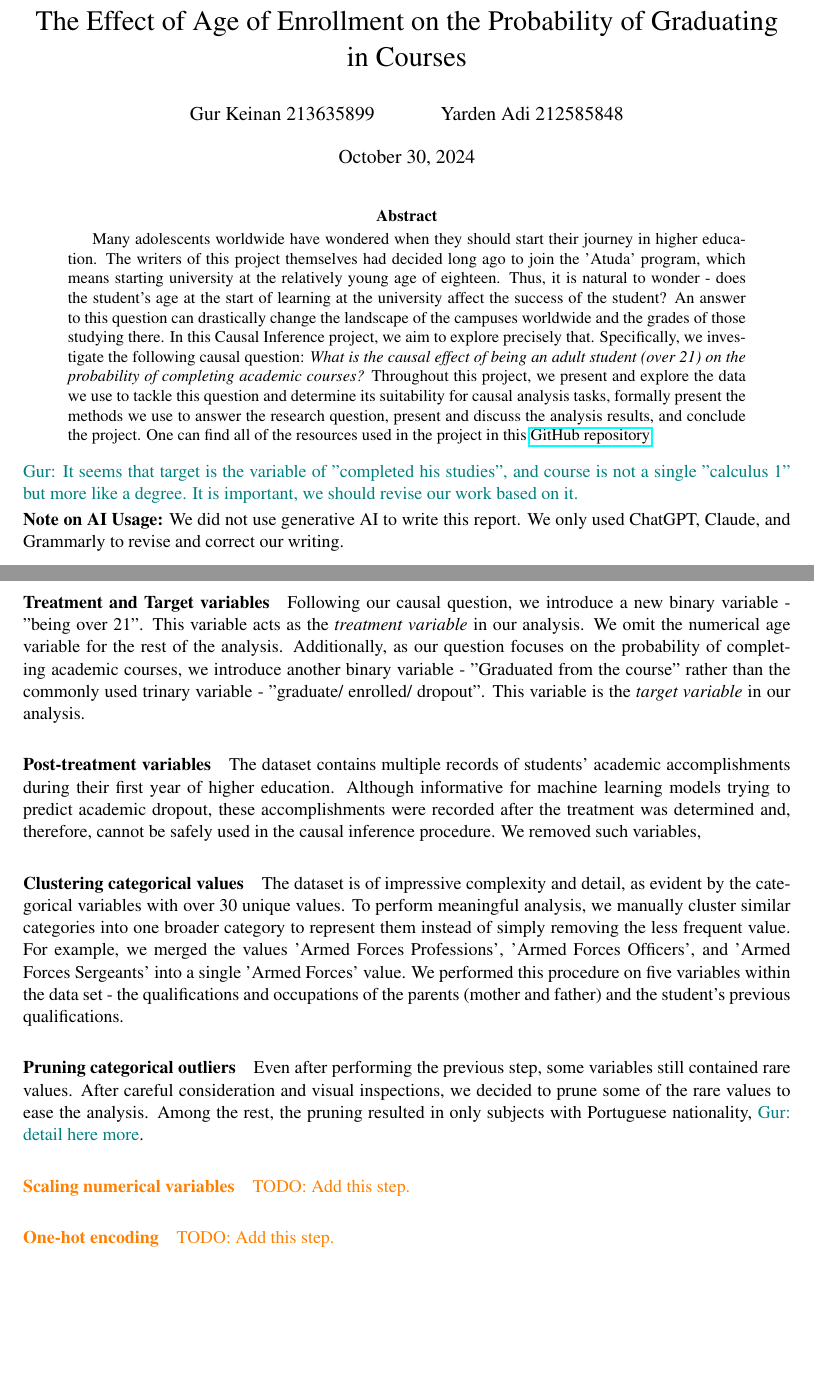
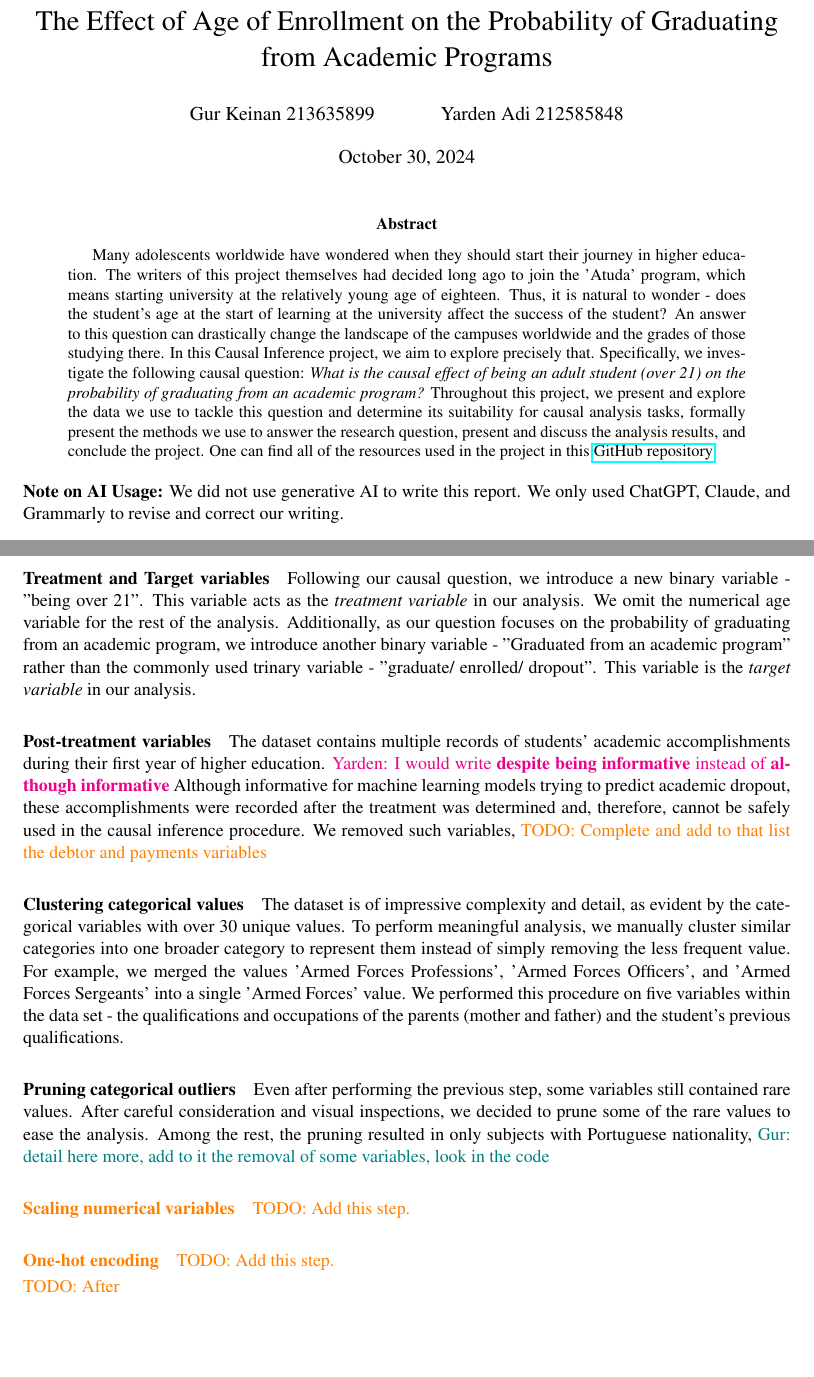
Before and after one commit to GurKeinan/Causal-Inference-Project-Effect-of-Age-on-Graduating, a LaTeX paper (report/report.tex): two parts of pages 1 and 2 of 6, joined at a grey line, cut so that both start at the same text, the shorter picture padded with empty space. Compiled offline with pdfLaTeX.

Commit message:
Updates from Overleaf

```diff
--- a/report/report.tex
+++ b/report/report.tex
@@ -23,7 +23,7 @@
 \newcommand{\yarden}[1]{{\color{magenta}{Yarden: #1}}}
 
 
-\title{The Effect of Age of Enrollment on the Probability of Graduating in Courses}
+\title{The Effect of Age of Enrollment on the Probability of Graduating from Academic Programs}
 \author{Gur Keinan 213635899 \and Yarden Adi 212585848}
 \date{October 30, 2024}
 
@@ -33,10 +33,8 @@
 \maketitle
 
 \begin{abstract}
-    Many adolescents worldwide have wondered when they should start their journey in higher education. The writers of this project themselves had decided long ago to join the 'Atuda' program, which means starting university at the relatively young age of eighteen. Thus, it is natural to wonder - does the student's age at the start of learning at the university affect the success of the student? An answer to this question can drastically change the landscape of the campuses worldwide and the grades of those studying there. In this Causal Inference project, we aim to explore precisely that. Specifically, we investigate the following causal question: \emph{What is the causal effect of being an adult student (over 21) on the probability of completing academic courses?} Throughout this project, we present and explore the data we use to tackle this question and determine its suitability for causal analysis tasks, formally present the methods we use to answer the research question, present and discuss the analysis results, and conclude the project. One can find all of the resources used in the project in this \href{https://github.com/GurKeinan/Causal-Inference-Project-Effect-of-Age-on-Graduating}{GitHub repository}.
+    Many adolescents worldwide have wondered when they should start their journey in higher education. The writers of this project themselves had decided long ago to join the 'Atuda' program, which means starting university at the relatively young age of eighteen. Thus, it is natural to wonder - does the student's age at the start of learning at the university affect the success of the student? An answer to this question can drastically change the landscape of the campuses worldwide and the grades of those studying there. In this Causal Inference project, we aim to explore precisely that. Specifically, we investigate the following causal question: \emph{What is the causal effect of being an adult student (over 21) on the probability of graduating from an academic program?} Throughout this project, we present and explore the data we use to tackle this question and determine its suitability for causal analysis tasks, formally present the methods we use to answer the research question, present and discuss the analysis results, and conclude the project. One can find all of the resources used in the project in this \href{https://github.com/GurKeinan/Causal-Inference-Project-Effect-of-Age-on-Graduating}{GitHub repository}.
 \end{abstract}
-
-\gur{It seems that target is the variable of "completed his studies", and course is not a single "calculus 1" but more like a degree. It is important, we should revise our work based on it.}
 
 \textbf{Note on AI Usage:} We did not use generative AI to write this report. We only used ChatGPT, Claude, and Grammarly to revise and correct our writing.
 
@@ -66,17 +64,19 @@ The data was created by joining 3 primary data sources:
 
 \subsection{Data Preprocessing}
 
-\paragraph{Treatment and Target variables} Following our causal question, we introduce a new binary variable - "being over 21". This variable acts as the \emph{treatment variable} in our analysis. We omit the numerical age variable for the rest of the analysis. Additionally, as our question focuses on the probability of completing academic courses, we introduce another binary variable - "Graduated from the course" rather than the commonly used trinary variable - "graduate/  enrolled/ dropout". This variable is the \emph{target variable} in our analysis.
+\paragraph{Treatment and Target variables} Following our causal question, we introduce a new binary variable - "being over 21". This variable acts as the \emph{treatment variable} in our analysis. We omit the numerical age variable for the rest of the analysis. Additionally, as our question focuses on the probability of graduating from an academic program, we introduce another binary variable - "Graduated from an academic program" rather than the commonly used trinary variable - "graduate/  enrolled/ dropout". This variable is the \emph{target variable} in our analysis.
 
-\paragraph{Post-treatment variables} The dataset contains multiple records of students' academic accomplishments during their first year of higher education. Although informative for machine learning models trying to predict academic dropout, these accomplishments were recorded after the treatment was determined and, therefore, cannot be safely used in the causal inference procedure. We removed such variables,
+\paragraph{Post-treatment variables} The dataset contains multiple records of students' academic accomplishments during their first year of higher education. \yarden{I would write \textbf{despite being informative} instead of \textbf{although informative}} Although informative for machine learning models trying to predict academic dropout, these accomplishments were recorded after the treatment was determined and, therefore, cannot be safely used in the causal inference procedure. We removed such variables, \todo{Complete and add to that list the debtor and payments variables}
 
 \paragraph{Clustering categorical values} The dataset is of impressive complexity and detail, as evident by the categorical variables with over 30 unique values. To perform meaningful analysis, we manually cluster similar categories into one broader category to represent them instead of simply removing the less frequent value. For example, we merged the values 'Armed Forces Professions', 'Armed Forces Officers', and 'Armed Forces Sergeants' into a single 'Armed Forces' value. We performed this procedure on five variables within the data set - the qualifications and occupations of the parents (mother and father) and the student's previous qualifications.
 
-\paragraph{Pruning categorical outliers} Even after performing the previous step, some variables still contained rare values. After careful consideration and visual inspections, we decided to prune some of the rare values to ease the analysis. Among the rest, the pruning resulted in only subjects with Portuguese nationality, \gur{detail here more}.
+\paragraph{Pruning categorical outliers} Even after performing the previous step, some variables still contained rare values. After careful consideration and visual inspections, we decided to prune some of the rare values to ease the analysis. Among the rest, the pruning resulted in only subjects with Portuguese nationality, \gur{detail here more, add to it the removal of some variables, look in the code}
 
 \paragraph{Scaling numerical variables} \todo{Add this step.}
 
 \paragraph{One-hot encoding} \todo{Add this step.}
+
+\todo{After }
 
 \section{Assumptions for Causal Inference}
 
```
Also changed, not shown: report/report.tex (30 more changed lines).
